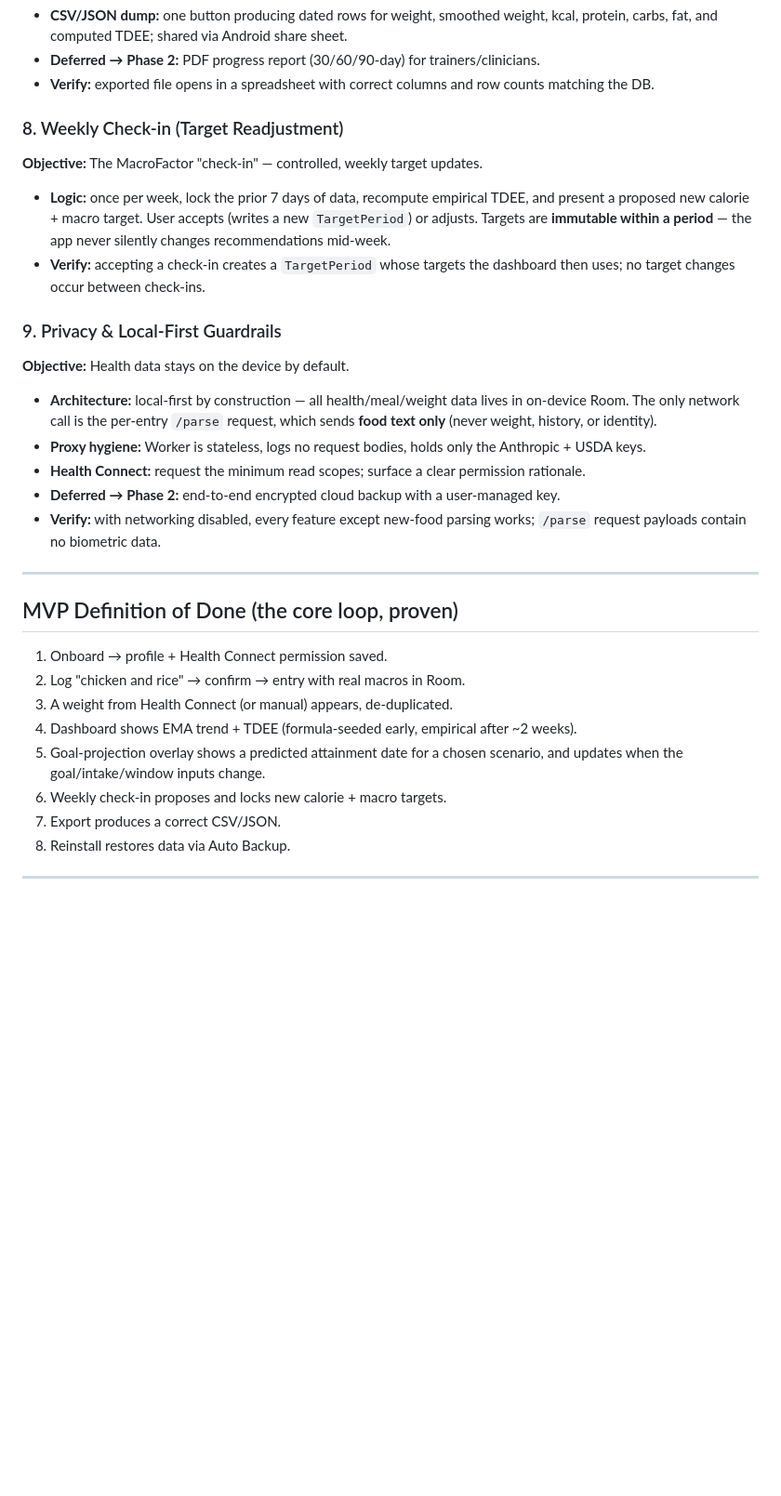
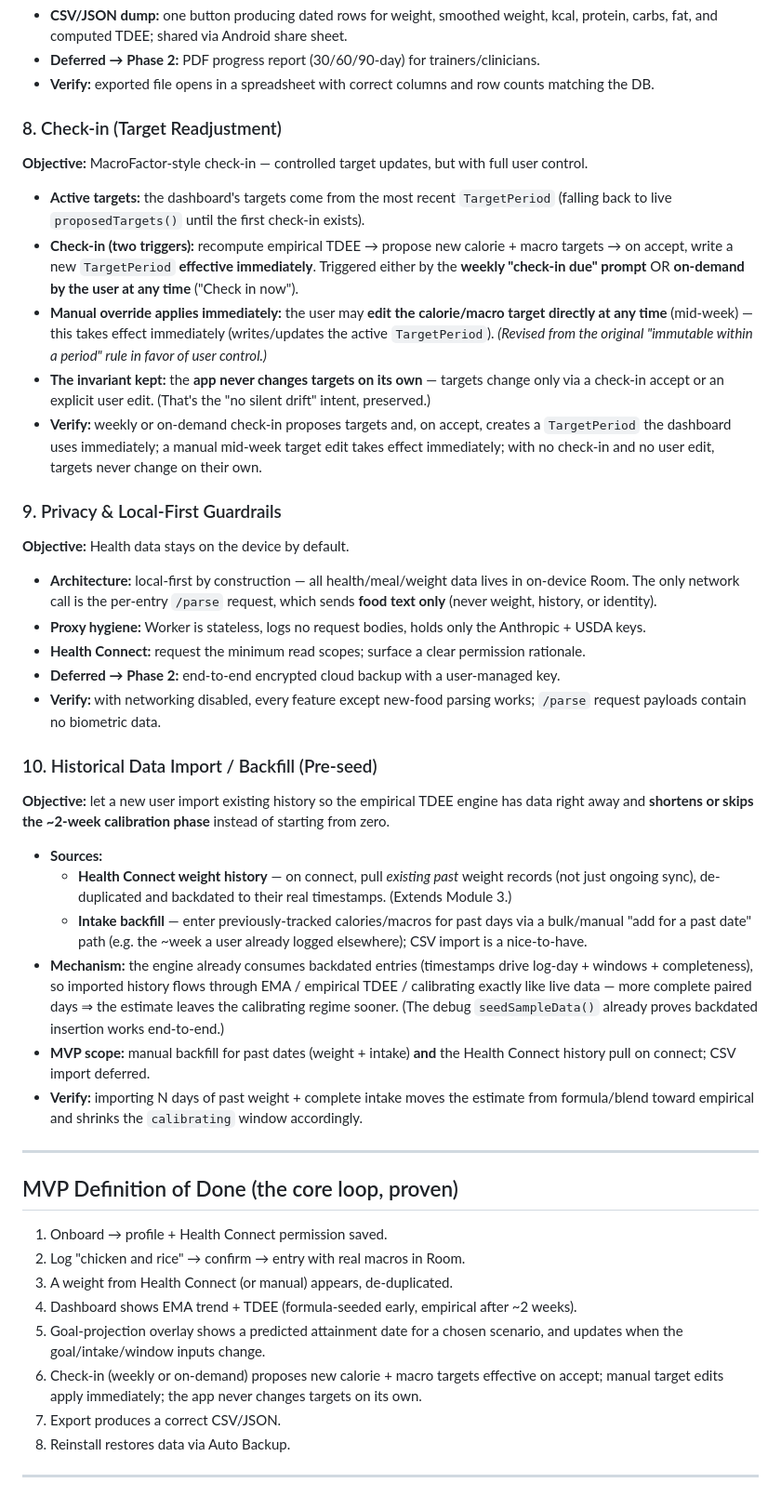
Before and after one commit to ldstrohl/tdee, a Markdown page: outline.md, the part around the change. Shown at 93% size. Drawn GitHub-style; blank space fills up the shorter version.

Commit message:
Spec: revise check-in (immediate user edits + on-demand) and add historical import module

```diff
--- a/outline.md
+++ b/outline.md
@@ -359,14 +359,21 @@ date of hitting a target weight.
 * **Verify:** exported file opens in a spreadsheet with correct columns and row counts matching
   the DB.
 
-### 8. Weekly Check-in (Target Readjustment)
-**Objective:** The MacroFactor "check-in" — controlled, weekly target updates.
-* **Logic:** once per week, lock the prior 7 days of data, recompute empirical TDEE, and present
-  a proposed new calorie + macro target. User accepts (writes a new `TargetPeriod`) or adjusts.
-  Targets are **immutable within a period** — the app never silently changes recommendations
-  mid-week.
-* **Verify:** accepting a check-in creates a `TargetPeriod` whose targets the dashboard then uses;
-  no target changes occur between check-ins.
+### 8. Check-in (Target Readjustment)
+**Objective:** MacroFactor-style check-in — controlled target updates, but with full user control.
+* **Active targets:** the dashboard's targets come from the most recent `TargetPeriod` (falling back
+  to live `proposedTargets()` until the first check-in exists).
+* **Check-in (two triggers):** recompute empirical TDEE → propose new calorie + macro targets →
+  on accept, write a new `TargetPeriod` **effective immediately**. Triggered either by the **weekly
+  "check-in due" prompt** OR **on-demand by the user at any time** ("Check in now").
+* **Manual override applies immediately:** the user may **edit the calorie/macro target directly at
+  any time** (mid-week) — this takes effect immediately (writes/updates the active `TargetPeriod`).
+  *(Revised from the original "immutable within a period" rule in favor of user control.)*
+* **The invariant kept:** the **app never changes targets on its own** — targets change only via a
+  check-in accept or an explicit user edit. (That's the "no silent drift" intent, preserved.)
+* **Verify:** weekly or on-demand check-in proposes targets and, on accept, creates a `TargetPeriod`
+  the dashboard uses immediately; a manual mid-week target edit takes effect immediately; with no
+  check-in and no user edit, targets never change on their own.
 
 ### 9. Privacy & Local-First Guardrails
 **Objective:** Health data stays on the device by default.
@@ -380,6 +387,24 @@ date of hitting a target weight.
 * **Verify:** with networking disabled, every feature except new-food parsing works; `/parse`
   request payloads contain no biometric data.
 
+### 10. Historical Data Import / Backfill (Pre-seed)
+**Objective:** let a new user import existing history so the empirical TDEE engine has data right away
+and **shortens or skips the ~2-week calibration phase** instead of starting from zero.
+* **Sources:**
+  * **Health Connect weight history** — on connect, pull *existing past* weight records (not just
+    ongoing sync), de-duplicated and backdated to their real timestamps. (Extends Module 3.)
+  * **Intake backfill** — enter previously-tracked calories/macros for past days via a bulk/manual
+    "add for a past date" path (e.g. the ~week a user already logged elsewhere); CSV import is a
+    nice-to-have.
+* **Mechanism:** the engine already consumes backdated entries (timestamps drive log-day + windows +
+  completeness), so imported history flows through EMA / empirical TDEE / calibrating exactly like
+  live data — more complete paired days ⇒ the estimate leaves the calibrating regime sooner. (The
+  debug `seedSampleData()` already proves backdated insertion works end-to-end.)
+* **MVP scope:** manual backfill for past dates (weight + intake) **and** the Health Connect history
+  pull on connect; CSV import deferred.
+* **Verify:** importing N days of past weight + complete intake moves the estimate from
+  formula/blend toward empirical and shrinks the `calibrating` window accordingly.
+
 ---
 
 ## MVP Definition of Done (the core loop, proven)
@@ -389,7 +414,8 @@ date of hitting a target weight.
 4. Dashboard shows EMA trend + TDEE (formula-seeded early, empirical after ~2 weeks).
 5. Goal-projection overlay shows a predicted attainment date for a chosen scenario, and updates
    when the goal/intake/window inputs change.
-6. Weekly check-in proposes and locks new calorie + macro targets.
+6. Check-in (weekly or on-demand) proposes new calorie + macro targets effective on accept; manual
+   target edits apply immediately; the app never changes targets on its own.
 7. Export produces a correct CSV/JSON.
 8. Reinstall restores data via Auto Backup.
 
```
